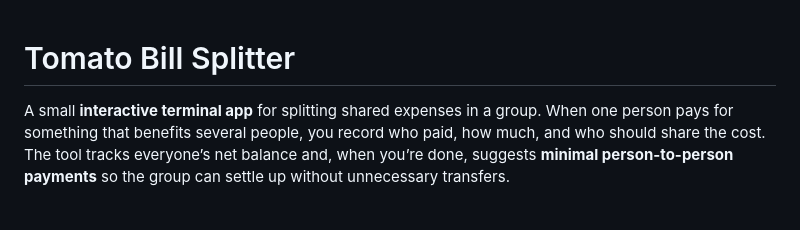
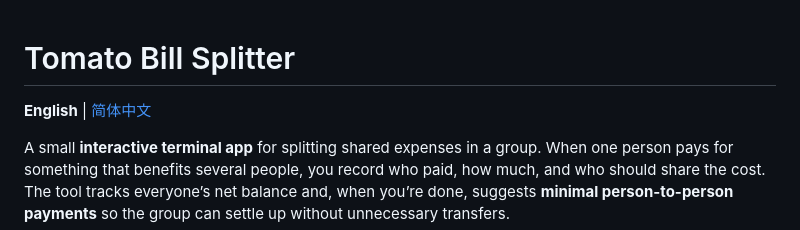
Before and after one commit to uvoooooo/tomato-bill-splitter, a Markdown page: README.md, the part around the change. Rendered like a GitHub page; blank space fills up the shorter version.

Commit message:
add readme chinese support

```diff
--- a/README.md
+++ b/README.md
@@ -1,4 +1,6 @@
 # Tomato Bill Splitter
+
+**English** | [简体中文](README.ch.md)
 
 A small **interactive terminal app** for splitting shared expenses in a group. When one person pays for something that benefits several people, you record who paid, how much, and who should share the cost. The tool tracks everyone’s net balance and, when you’re done, suggests **minimal person-to-person payments** so the group can settle up without unnecessary transfers.
 
```
Also changed, not shown: README.ch.md (added, +68 -0 lines).
